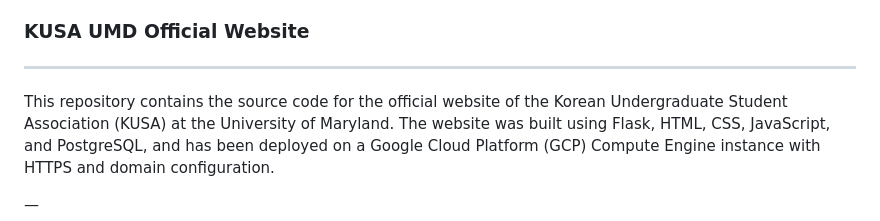
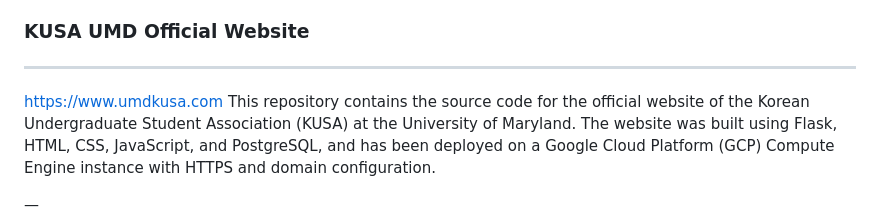
Before and after one commit to sueun-dev/umd-kusa-official-website, a Markdown page: README.md, the part around the change. Drawn GitHub-style.

Commit message:
Update README.md
add web page address

```diff
--- a/README.md
+++ b/README.md
@@ -5,7 +5,7 @@ The diagram above represents the architecture of the KUSA UMD official website,
 ### KUSA UMD Official Website
 
 ---
-
+https://www.umdkusa.com
 This repository contains the source code for the official website of the Korean Undergraduate Student Association (KUSA) at the University of Maryland. The website was built using Flask, HTML, CSS, JavaScript, and PostgreSQL, and has been deployed on a Google Cloud Platform (GCP) Compute Engine instance with HTTPS and domain configuration.
 
 
```
